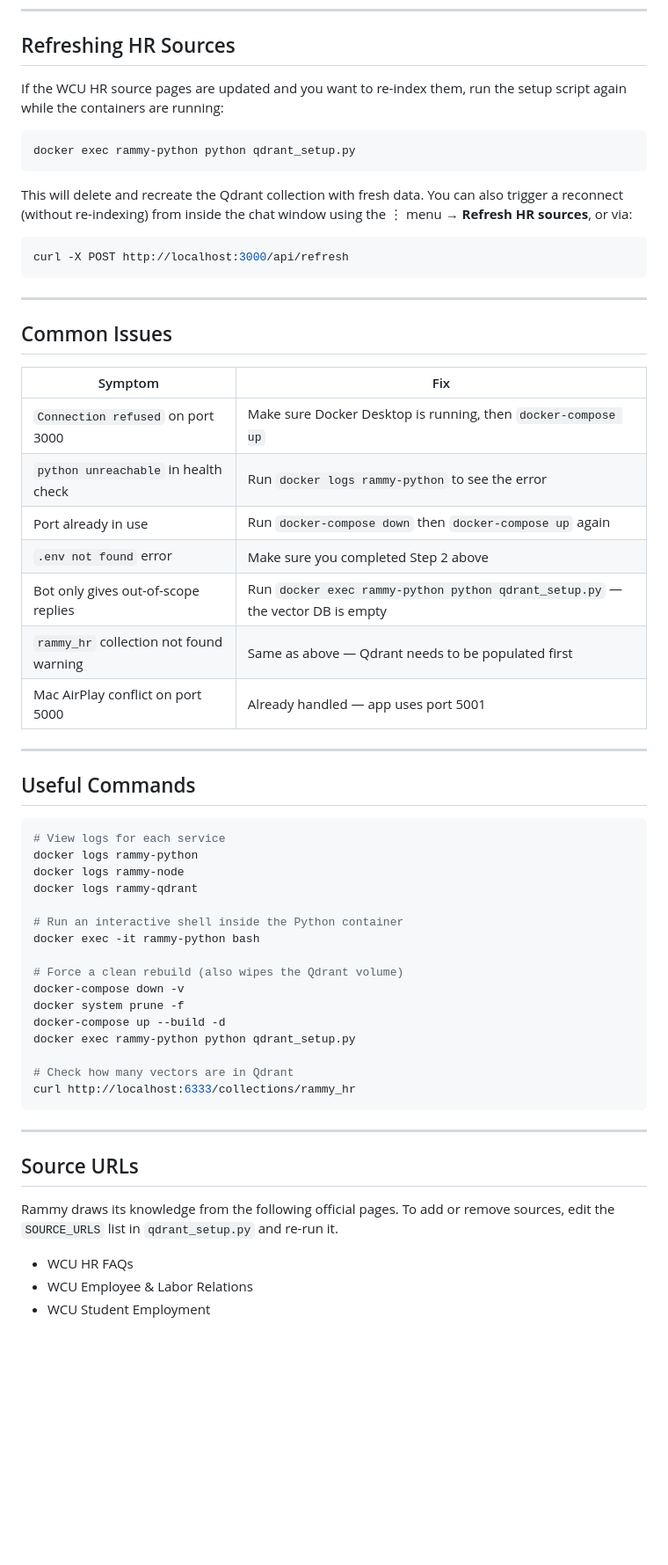
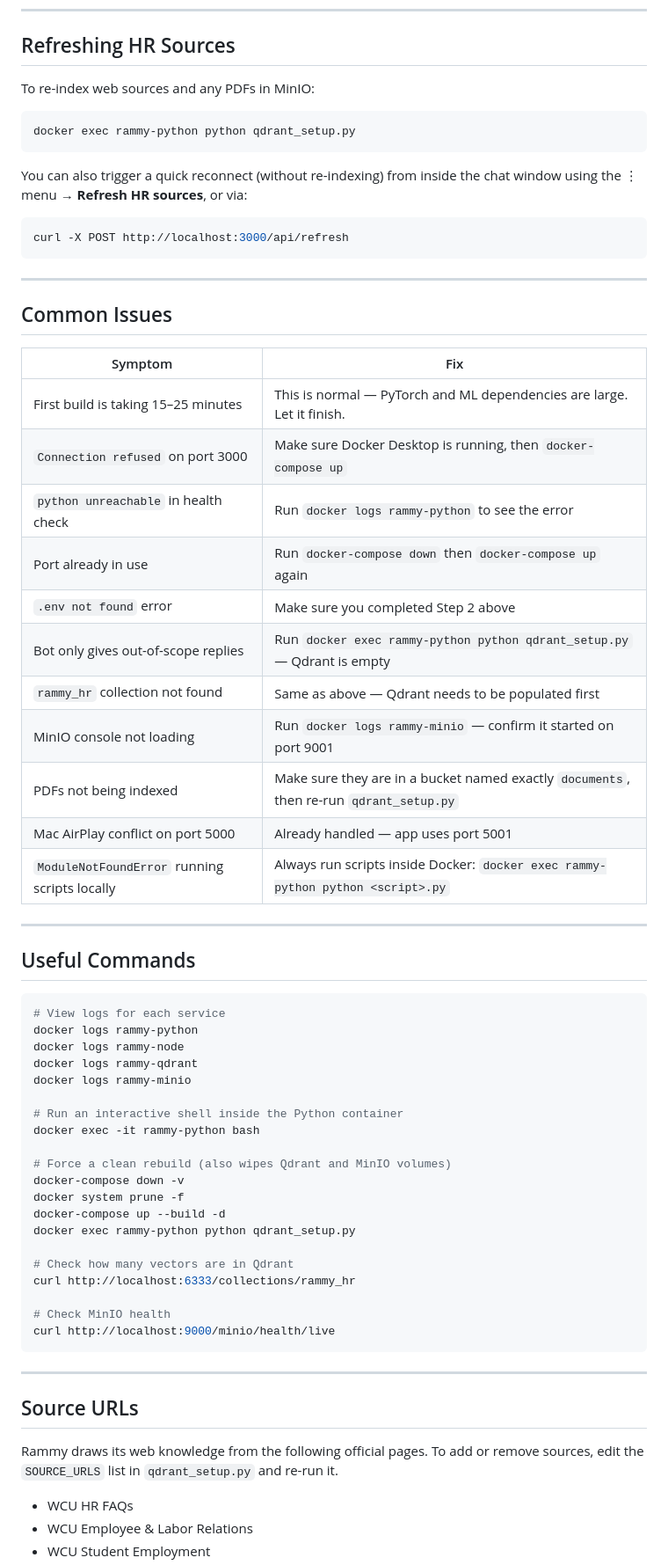
Before and after one commit to GarrettCrowner/CSC402-Project, a Markdown page: README.md, the part around one of its changes. Shown at 88% size. Drawn GitHub-style; blank space fills up the shorter version.

````diff
--- a/README.md
+++ b/README.md
@@ -142,13 +185,13 @@ You can also check the Qdrant dashboard at [http://localhost:6333/dashboard](htt
 
 ## Refreshing HR Sources
 
-If the WCU HR source pages are updated and you want to re-index them, run the setup script again while the containers are running:
+To re-index web sources and any PDFs in MinIO:
 
 ```bash
 docker exec rammy-python python qdrant_setup.py
 ```
 
-This will delete and recreate the Qdrant collection with fresh data. You can also trigger a reconnect (without re-indexing) from inside the chat window using the ⋮ menu → **Refresh HR sources**, or via:
+You can also trigger a quick reconnect (without re-indexing) from inside the chat window using the ⋮ menu → **Refresh HR sources**, or via:
 
 ```bash
 curl -X POST http://localhost:3000/api/refresh
@@ -160,13 +203,17 @@ curl -X POST http://localhost:3000/api/refresh
 
 | Symptom | Fix |
 |---|---|
+| First build is taking 15–25 minutes | This is normal — PyTorch and ML dependencies are large. Let it finish. |
 | `Connection refused` on port 3000 | Make sure Docker Desktop is running, then `docker-compose up` |
 | `python unreachable` in health check | Run `docker logs rammy-python` to see the error |
 | Port already in use | Run `docker-compose down` then `docker-compose up` again |
 | `.env not found` error | Make sure you completed Step 2 above |
-| Bot only gives out-of-scope replies | Run `docker exec rammy-python python qdrant_setup.py` — the vector DB is empty |
-| `rammy_hr` collection not found warning | Same as above — Qdrant needs to be populated first |
+| Bot only gives out-of-scope replies | Run `docker exec rammy-python python qdrant_setup.py` — Qdrant is empty |
+| `rammy_hr` collection not found | Same as above — Qdrant needs to be populated first |
+| MinIO console not loading | Run `docker logs rammy-minio` — confirm it started on port 9001 |
+| PDFs not being indexed | Make sure they are in a bucket named exactly `documents`, then re-run `qdrant_setup.py` |
 | Mac AirPlay conflict on port 5000 | Already handled — app uses port 5001 |
+| `ModuleNotFoundError` running scripts locally | Always run scripts inside Docker: `docker exec rammy-python python <script>.py` |
 
 ---
 
@@ -177,11 +224,12 @@ curl -X POST http://localhost:3000/api/refresh
 docker logs rammy-python
 docker logs rammy-node
 docker logs rammy-qdrant
+docker logs rammy-minio
 
 # Run an interactive shell inside the Python container
 docker exec -it rammy-python bash
 
-# Force a clean rebuild (also wipes the Qdrant volume)
+# Force a clean rebuild (also wipes Qdrant and MinIO volumes)
 docker-compose down -v
 docker system prune -f
 docker-compose up --build -d
@@ -189,13 +237,16 @@ docker exec rammy-python python qdrant_setup.py
 
 # Check how many vectors are in Qdrant
 curl http://localhost:6333/collections/rammy_hr
+
+# Check MinIO health
+curl http://localhost:9000/minio/health/live
 ```
 
 ---
 
 ## Source URLs
 
-Rammy draws its knowledge from the following official pages. To add or remove sources, edit the `SOURCE_URLS` list in `qdrant_setup.py` and re-run it.
+Rammy draws its web knowledge from the following official pages. To add or remove sources, edit the `SOURCE_URLS` list in `qdrant_setup.py` and re-run it.
 
 - WCU HR FAQs
 - WCU Employee & Labor Relations
````
Also changed, not shown: other parts of README.md (+55 -8 lines).
